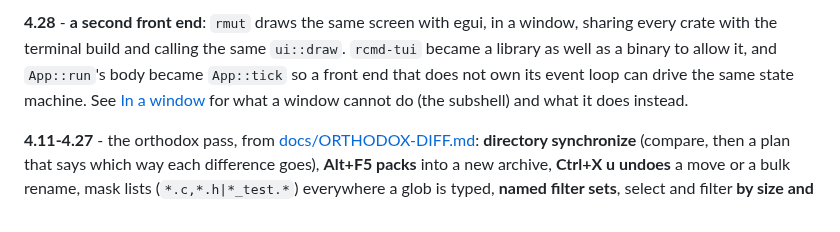
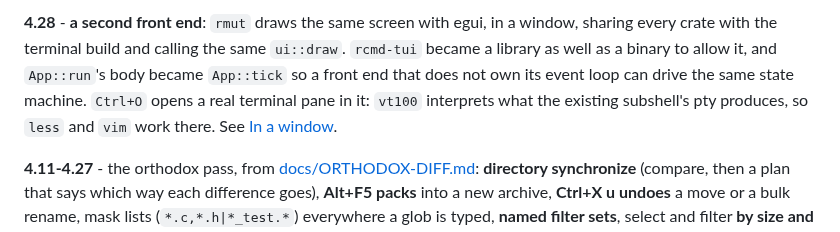
Before and after one commit to jaroslavpachola/rcmd, a Markdown page: README.md, the part around one of its changes. Rendered like a GitHub page.

```diff
--- a/README.md
+++ b/README.md
@@ -93,8 +93,9 @@ egui, in a window, sharing every crate with the terminal build and
 calling the same `ui::draw`. `rcmd-tui` became a library as well as a
 binary to allow it, and `App::run`'s body became `App::tick` so a front
 end that does not own its event loop can drive the same state machine.
-See [In a window](#in-a-window) for what a window cannot do (the
-subshell) and what it does instead.
+`Ctrl+O` opens a real terminal pane in it: `vt100` interprets what the
+existing subshell's pty produces, so `less` and `vim` work there. See
+[In a window](#in-a-window).
 
 **4.11-4.27** - the orthodox pass, from
 [docs/ORTHODOX-DIFF.md](docs/ORTHODOX-DIFF.md): **directory
```
Also changed, not shown: other parts of README.md (+41 -12 lines), CHANGELOG.md (+29 -8 lines), docs/rmut-shell.png (added), 8 other files.
